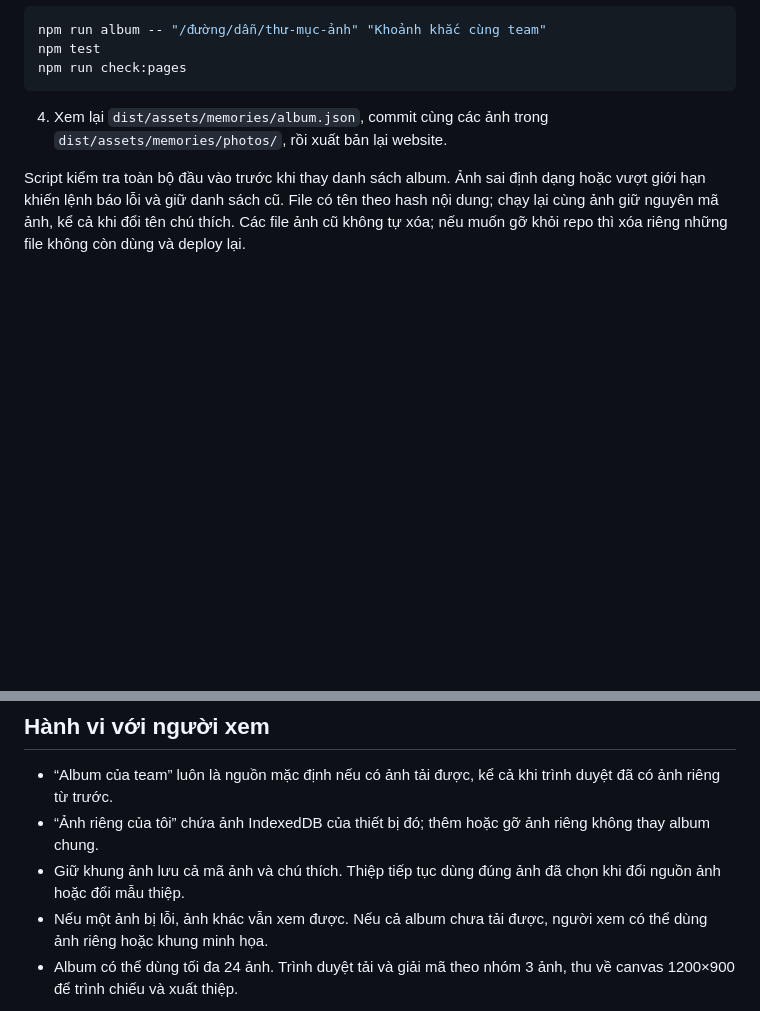
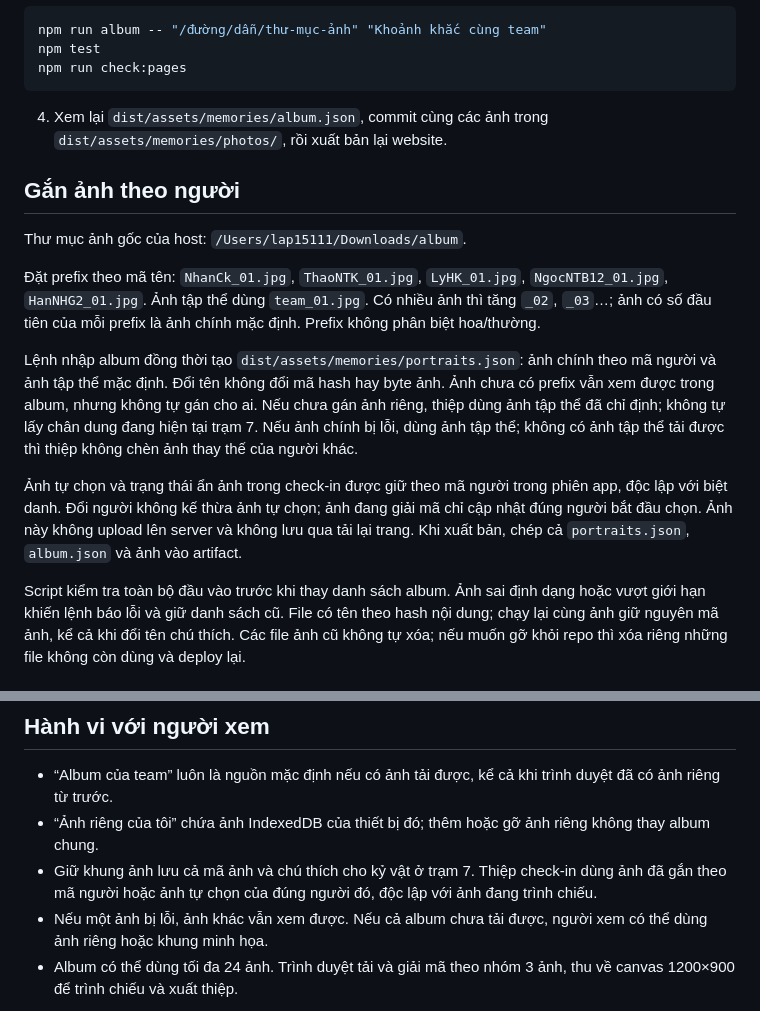
Before and after one commit to binhdao112/woin, a Markdown page: docs/host-album.md, 2 parts joined by grey strips. Drawn GitHub-style; blank space fills up the shorter version.

Commit message:
docs: explain participant prefixes and pending host photo mapping

````diff
--- a/docs/host-album.md
+++ b/docs/host-album.md
@@ -15,6 +15,16 @@ npm run check:pages
 ```
 
 4. Xem lại `dist/assets/memories/album.json`, commit cùng các ảnh trong `dist/assets/memories/photos/`, rồi xuất bản lại website.
+
+## Gắn ảnh theo người
+
+Thư mục ảnh gốc của host: `/Users/lap15111/Downloads/album`.
+
+Đặt prefix theo mã tên: `NhanCk_01.jpg`, `ThaoNTK_01.jpg`, `LyHK_01.jpg`, `NgocNTB12_01.jpg`, `HanNHG2_01.jpg`. Ảnh tập thể dùng `team_01.jpg`. Có nhiều ảnh thì tăng `_02`, `_03`…; ảnh có số đầu tiên của mỗi prefix là ảnh chính mặc định. Prefix không phân biệt hoa/thường.
+
+Lệnh nhập album đồng thời tạo `dist/assets/memories/portraits.json`: ảnh chính theo mã người và ảnh tập thể mặc định. Đổi tên không đổi mã hash hay byte ảnh. Ảnh chưa có prefix vẫn xem được trong album, nhưng không tự gán cho ai. Nếu chưa gán ảnh riêng, thiệp dùng ảnh tập thể đã chỉ định; không tự lấy chân dung đang hiện tại trạm 7. Nếu ảnh chính bị lỗi, dùng ảnh tập thể; không có ảnh tập thể tải được thì thiệp không chèn ảnh thay thế của người khác.
+
+Ảnh tự chọn và trạng thái ẩn ảnh trong check-in được giữ theo mã người trong phiên app, độc lập với biệt danh. Đổi người không kế thừa ảnh tự chọn; ảnh đang giải mã chỉ cập nhật đúng người bắt đầu chọn. Ảnh này không upload lên server và không lưu qua tải lại trang. Khi xuất bản, chép cả `portraits.json`, `album.json` và ảnh vào artifact.
 
 Script kiểm tra toàn bộ đầu vào trước khi thay danh sách album. Ảnh sai định dạng hoặc vượt giới hạn khiến lệnh báo lỗi và giữ danh sách cũ. File có tên theo hash nội dung; chạy lại cùng ảnh giữ nguyên mã ảnh, kể cả khi đổi tên chú thích. Các file ảnh cũ không tự xóa; nếu muốn gỡ khỏi repo thì xóa riêng những file không còn dùng và deploy lại.
 
@@ -48,7 +58,7 @@ Commit album trên nhánh nguồn chưa tự thay website đang chạy; cần xu
 
 - “Album của team” luôn là nguồn mặc định nếu có ảnh tải được, kể cả khi trình duyệt đã có ảnh riêng từ trước.
 - “Ảnh riêng của tôi” chứa ảnh IndexedDB của thiết bị đó; thêm hoặc gỡ ảnh riêng không thay album chung.
-- Giữ khung ảnh lưu cả mã ảnh và chú thích. Thiệp tiếp tục dùng đúng ảnh đã chọn khi đổi nguồn ảnh hoặc đổi mẫu thiệp.
+- Giữ khung ảnh lưu cả mã ảnh và chú thích cho kỷ vật ở trạm 7. Thiệp check-in dùng ảnh đã gắn theo mã người hoặc ảnh tự chọn của đúng người đó, độc lập với ảnh đang trình chiếu.
 - Nếu một ảnh bị lỗi, ảnh khác vẫn xem được. Nếu cả album chưa tải được, người xem có thể dùng ảnh riêng hoặc khung minh họa.
 - Album có thể dùng tối đa 24 ảnh. Trình duyệt tải và giải mã theo nhóm 3 ảnh, thu về canvas 1200×900 để trình chiếu và xuất thiệp.
 
````
Also changed, not shown: docs/testing/participant-photos.tdd.md (added, +11 -0 lines).
